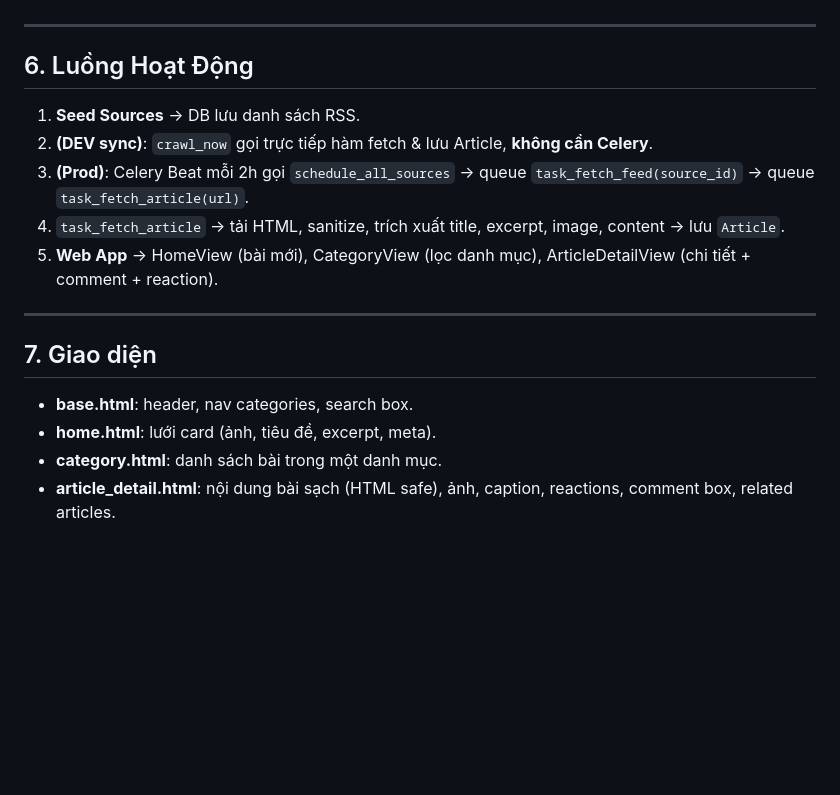
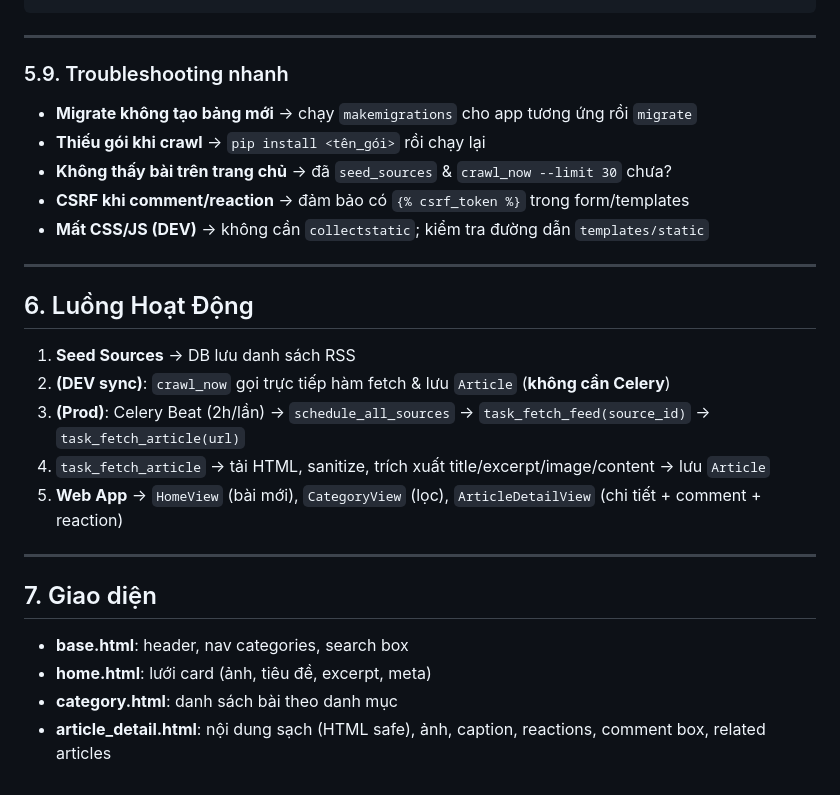
Before and after one commit to trchitho/news_crawler, a Markdown page: README.md, the part around the change printed below. Drawn GitHub-style; blank space fills up the shorter version.

````diff
--- a/README.md
+++ b/README.md
@@ -253,20 +226,31 @@ Chỉ khi dùng Celery (không áp dụng cho DEV sync):
 python manage.py crawl_recent --hours 2
+```
+
+---
+
+### 5.9. Troubleshooting nhanh
+
+- **Migrate không tạo bảng mới** → chạy `makemigrations` cho app tương ứng rồi `migrate`
+- **Thiếu gói khi crawl** → `pip install <tên_gói>` rồi chạy lại
+- **Không thấy bài trên trang chủ** → đã `seed_sources` & `crawl_now --limit 30` chưa?
+- **CSRF khi comment/reaction** → đảm bảo có `{% csrf_token %}` trong form/templates
+- **Mất CSS/JS (DEV)** → không cần `collectstatic`; kiểm tra đường dẫn `templates/static`
 
 ---
 
 ## 6. Luồng Hoạt Động
 
-1. **Seed Sources** → DB lưu danh sách RSS.
-2. **(DEV sync)**: `crawl_now` gọi trực tiếp hàm fetch & lưu Article, **không cần Celery**.
-3. **(Prod)**: Celery Beat mỗi 2h gọi `schedule_all_sources` → queue `task_fetch_feed(source_id)` → queue `task_fetch_article(url)`.
-4. `task_fetch_article` → tải HTML, sanitize, trích xuất title, excerpt, image, content → lưu `Article`.
-5. **Web App** → HomeView (bài mới), CategoryView (lọc danh mục), ArticleDetailView (chi tiết + comment + reaction).
+1. **Seed Sources** → DB lưu danh sách RSS
+2. **(DEV sync)**: `crawl_now` gọi trực tiếp hàm fetch & lưu `Article` (**không cần Celery**)
+3. **(Prod)**: Celery Beat (2h/lần) → `schedule_all_sources` → `task_fetch_feed(source_id)` → `task_fetch_article(url)`
+4. `task_fetch_article` → tải HTML, sanitize, trích xuất title/excerpt/image/content → lưu `Article`
+5. **Web App** → `HomeView` (bài mới), `CategoryView` (lọc), `ArticleDetailView` (chi tiết + comment + reaction)
 
 ---
 
 ## 7. Giao diện
 
-- **base.html**: header, nav categories, search box.
-- **home.html**: lưới card (ảnh, tiêu đề, excerpt, meta).
-- **category.html**: danh sách bài trong một danh mục.
-- **article_detail.html**: nội dung bài sạch (HTML safe), ảnh, caption, reactions, comment box, related articles.
+- **base.html**: header, nav categories, search box
+- **home.html**: lưới card (ảnh, tiêu đề, excerpt, meta)
+- **category.html**: danh sách bài theo danh mục
+- **article_detail.html**: nội dung sạch (HTML safe), ảnh, caption, reactions, comment box, related articles
````
Also changed, not shown: other parts of README.md (+71 -98 lines).
